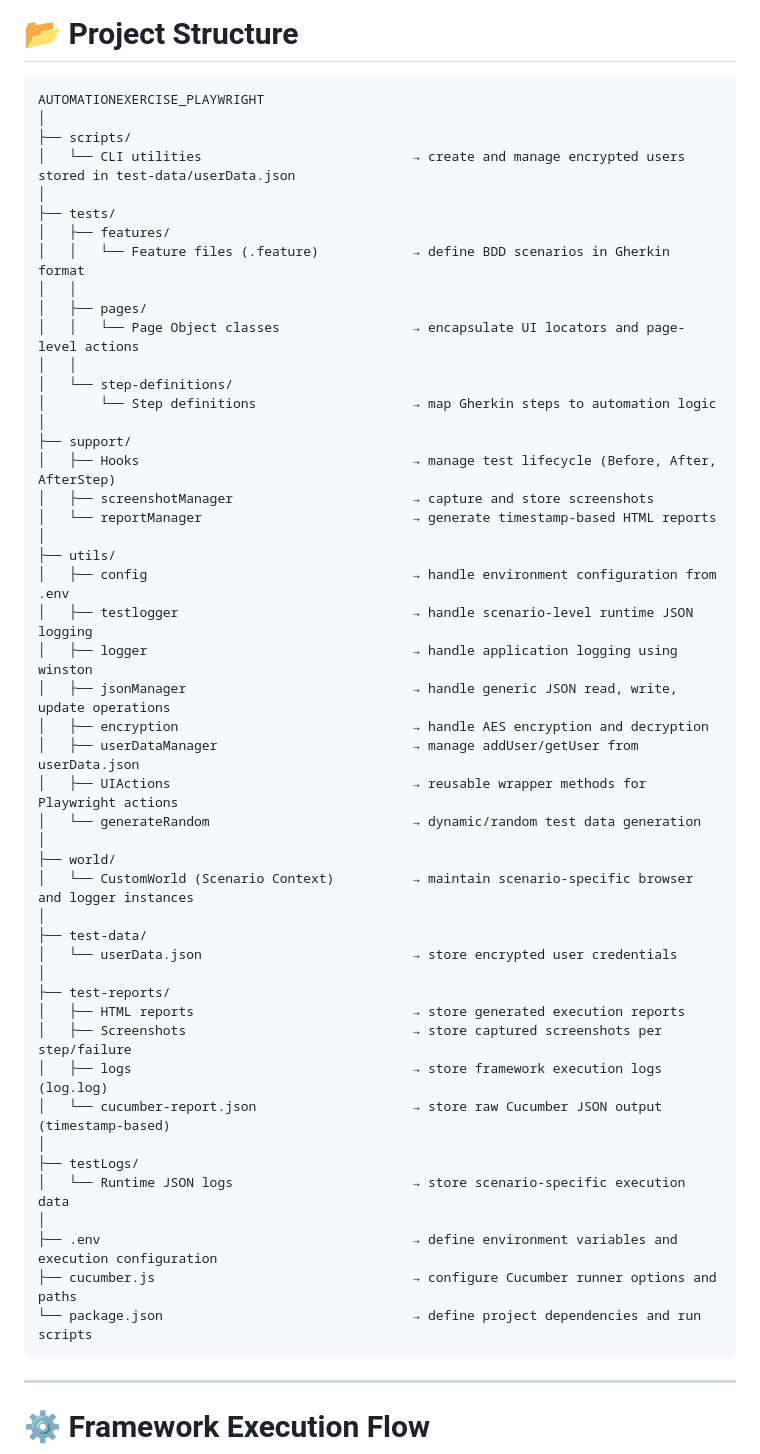
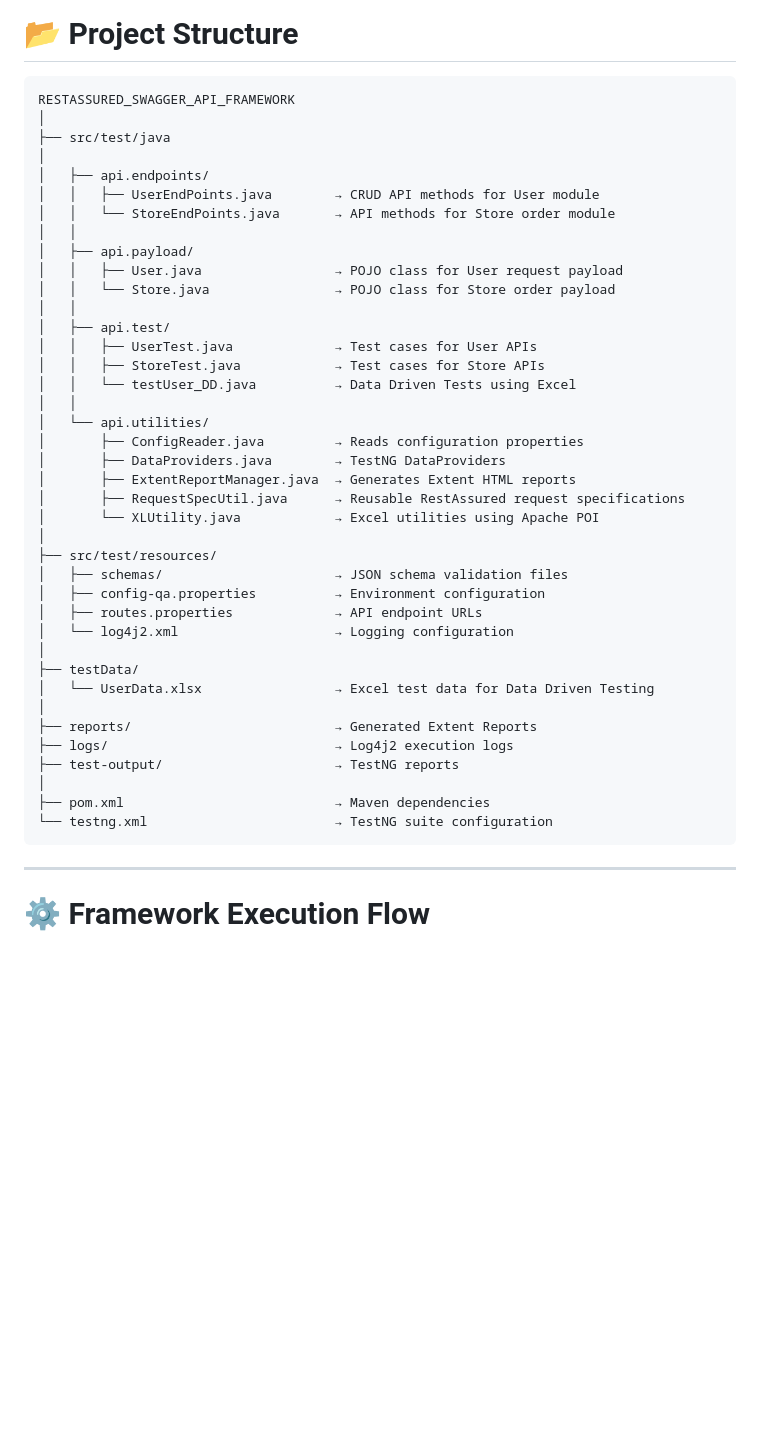
Before and after one commit to Premdevi9091/API-RestAssured-Automation, a Markdown page: README.md, the part around the change. Drawn GitHub-style; blank space fills up the shorter version.

````diff
--- a/README.md
+++ b/README.md
@@ -52,54 +52,45 @@ Operations Covered
 # 📂 Project Structure
 
 ```
-AUTOMATIONEXERCISE_PLAYWRIGHT
+RESTASSURED_SWAGGER_API_FRAMEWORK
 │
-├── scripts/
-│   └── CLI utilities                           → create and manage encrypted users stored in test-data/userData.json
+├── src/test/java
 │
-├── tests/
-│   ├── features/
-│   │   └── Feature files (.feature)            → define BDD scenarios in Gherkin format
+│   ├── api.endpoints/
+│   │   ├── UserEndPoints.java        → CRUD API methods for User module
+│   │   └── StoreEndPoints.java       → API methods for Store order module
 │   │
-│   ├── pages/
-│   │   └── Page Object classes                 → encapsulate UI locators and page-level actions
+│   ├── api.payload/
+│   │   ├── User.java                 → POJO class for User request payload
+│   │   └── Store.java                → POJO class for Store order payload
 │   │
-│   └── step-definitions/
-│       └── Step definitions                    → map Gherkin steps to automation logic
+│   ├── api.test/
+│   │   ├── UserTest.java             → Test cases for User APIs
+│   │   ├── StoreTest.java            → Test cases for Store APIs
+│   │   └── testUser_DD.java          → Data Driven Tests using Excel
+│   │
+│   └── api.utilities/
+│       ├── ConfigReader.java         → Reads configuration properties
+│       ├── DataProviders.java        → TestNG DataProviders
+│       ├── ExtentReportManager.java  → Generates Extent HTML reports
+│       ├── RequestSpecUtil.java      → Reusable RestAssured request specifications
+│       └── XLUtility.java            → Excel utilities using Apache POI
 │
-├── support/
-│   ├── Hooks                                   → manage test lifecycle (Before, After, AfterStep)
-│   ├── screenshotManager                       → capture and store screenshots
-│   └── reportManager                           → generate timestamp-based HTML reports
+├── src/test/resources/
+│   ├── schemas/                      → JSON schema validation files
+│   ├── config-qa.properties          → Environment configuration
+│   ├── routes.properties             → API endpoint URLs
+│   └── log4j2.xml                    → Logging configuration
 │
-├── utils/
-│   ├── config                                  → handle environment configuration from .env
-│   ├── testlogger                              → handle scenario-level runtime JSON logging
-│   ├── logger                                  → handle application logging using winston
-│   ├── jsonManager                             → handle generic JSON read, write, update operations
-│   ├── encryption                              → handle AES encryption and decryption
-│   ├── userDataManager                         → manage addUser/getUser from userData.json
-│   ├── UIActions                               → reusable wrapper methods for Playwright actions
-│   └── generateRandom                          → dynamic/random test data generation
+├── testData/
+│   └── UserData.xlsx                 → Excel test data for Data Driven Testing
 │
-├── world/
-│   └── CustomWorld (Scenario Context)          → maintain scenario-specific browser and logger instances
+├── reports/                          → Generated Extent Reports
+├── logs/                             → Log4j2 execution logs
+├── test-output/                      → TestNG reports
 │
-├── test-data/
-│   └── userData.json                           → store encrypted user credentials
-│
-├── test-reports/
-│   ├── HTML reports                            → store generated execution reports
-│   ├── Screenshots                             → store captured screenshots per step/failure
-│   ├── logs                                    → store framework execution logs (log.log)
-│   └── cucumber-report.json                    → store raw Cucumber JSON output (timestamp-based)
-│
-├── testLogs/
-│   └── Runtime JSON logs                       → store scenario-specific execution data
-│
-├── .env                                        → define environment variables and execution configuration
-├── cucumber.js                                 → configure Cucumber runner options and paths
-└── package.json                                → define project dependencies and run scripts
+├── pom.xml                           → Maven dependencies
+└── testng.xml                        → TestNG suite configuration
 ```
 ---
 
````
